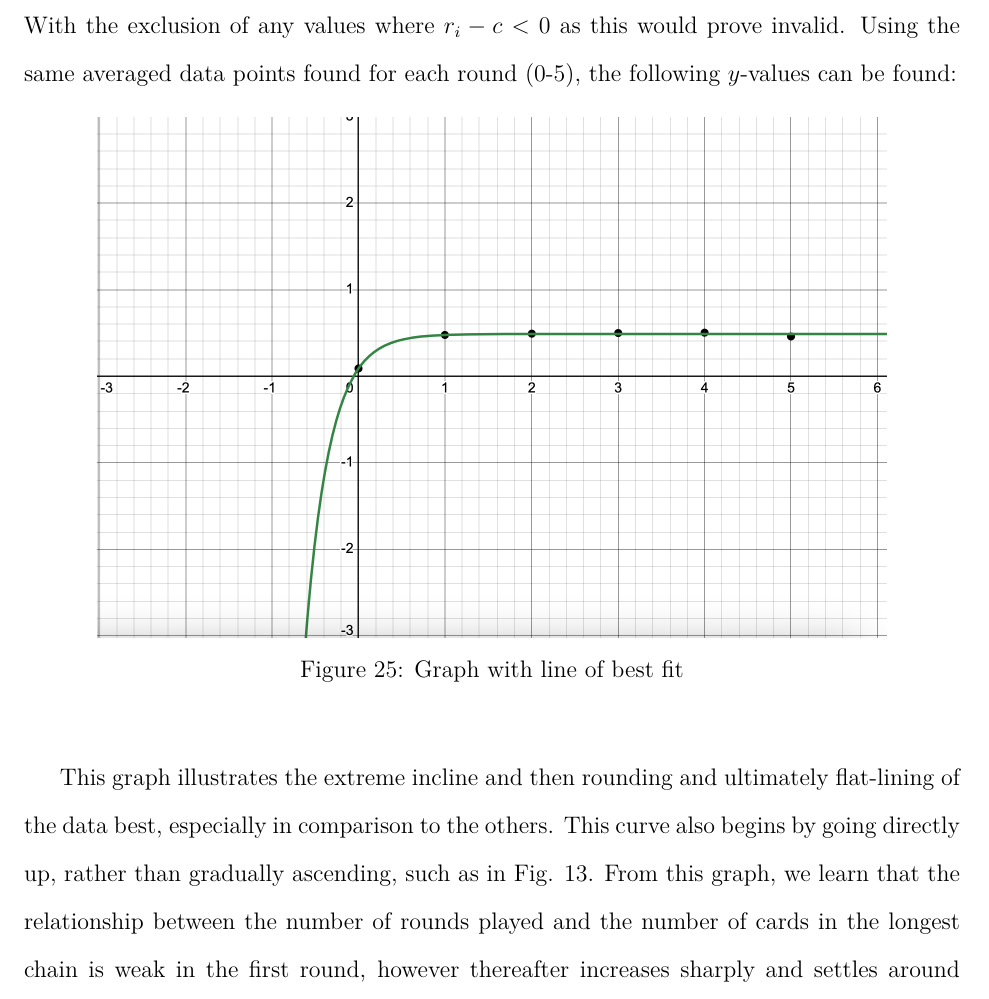
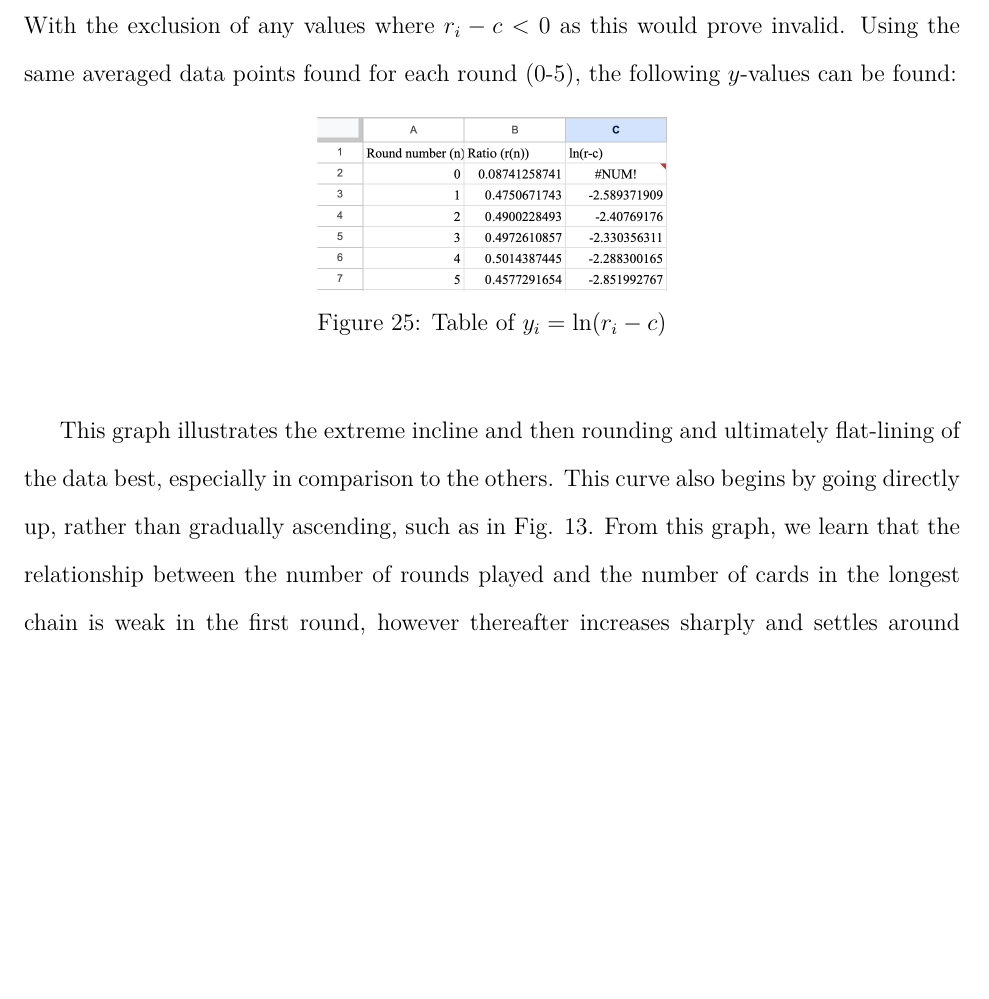
Before and after one commit to loladunton/lola_math_ia, a LaTeX document (ia_main.tex, which reads modelling.tex): part of page 15 of 16, cut so that both start at the same text, the shorter picture padded with empty space. Compiled offline with XeLaTeX.

Commit message:
Auto-commit: changes detected at 2026-11-22 12:02:25

```diff
--- a/modelling.tex
+++ b/modelling.tex
@@ -281,9 +281,9 @@
 
 \begin{figure}[H]
 	\centering
-	\includegraphics[scale=.5]{avg_r_value_LOBF.png}
-	\caption{Graph with line of best fit}
-	\label{fig:avgRvalueLOBF}
+	\includegraphics[scale=.5]{ln(r-c).png}
+	\caption{Table of $y_i=\ln(r_i-c)$}
+	\label{fig:ln(r-c)}
 \end{figure}
 
 
```
Also changed, not shown: ia_main.pdf.
